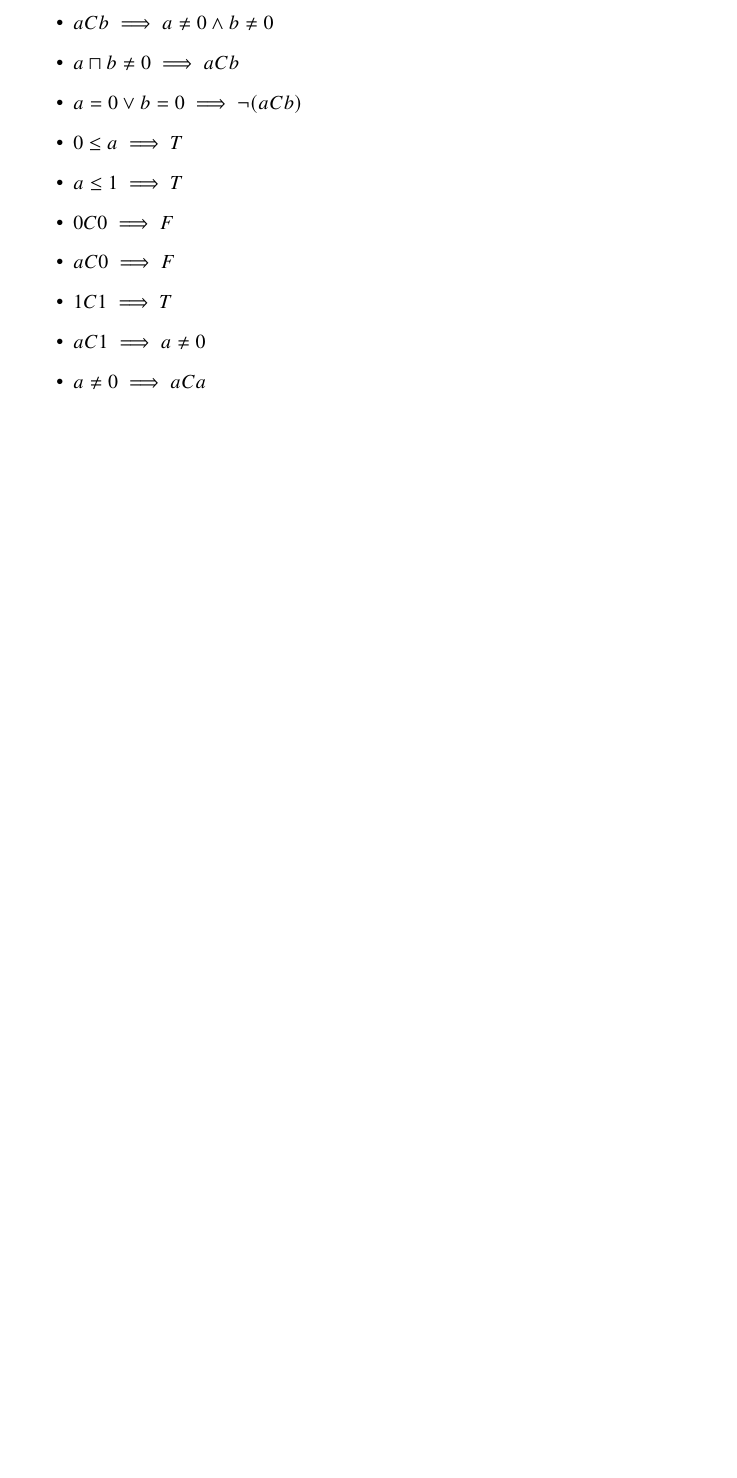
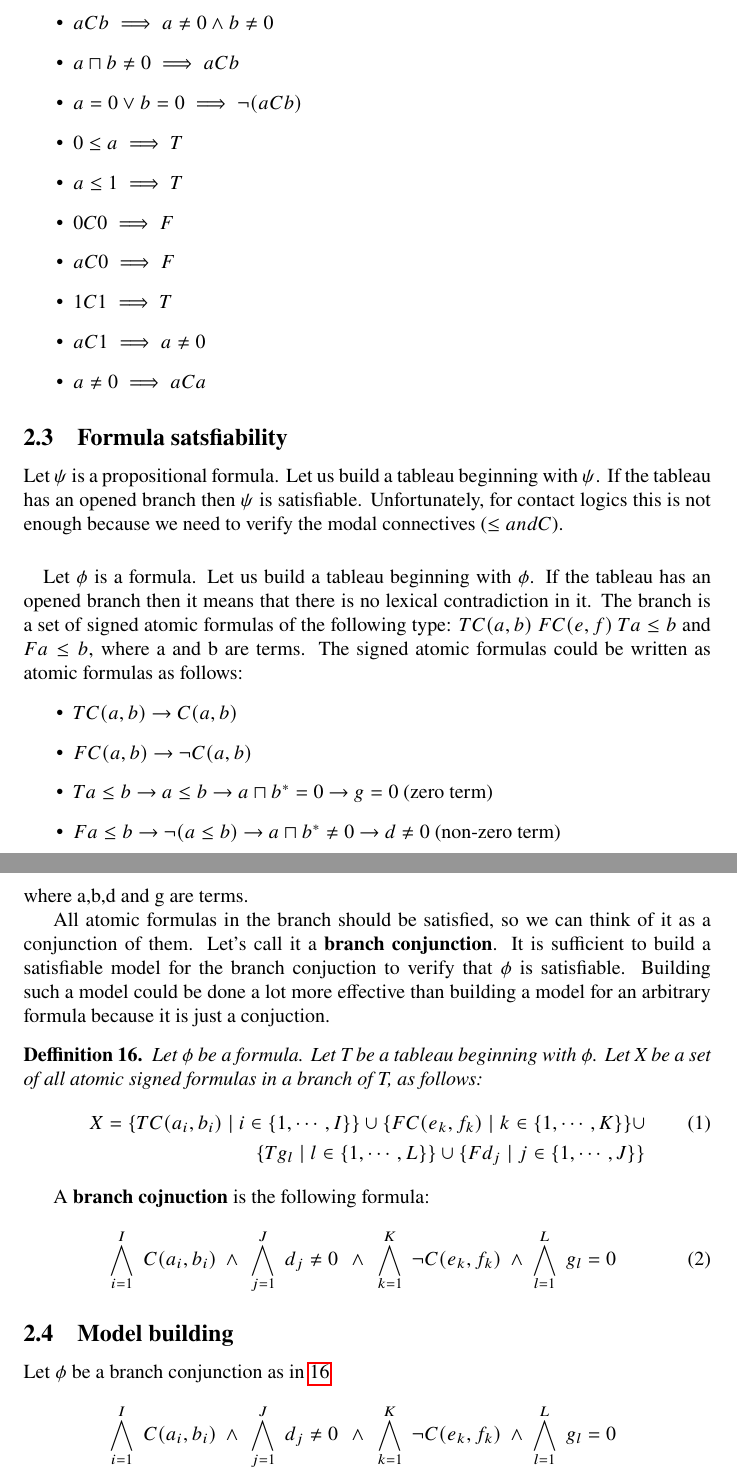
Before and after one commit to Anton94/modal_logic_formula_prover, a LaTeX document (documentation/toni_doc.tex): part of page 10 of 17 before the commit and two parts of pages 10 and 11 of 18 after it, the two joined at a grey line, cut so that both start at the same text, the shorter picture padded with empty space. Compiled offline with pdfLaTeX.

Commit message:
[documentation] Add theory for the tableau and it's connection to the model

```diff
--- a/documentation/toni_doc.tex
+++ b/documentation/toni_doc.tex
@@ -25,10 +25,20 @@
 \newcommand\M{\mathcal{M}}
 \newcommand\F{\mathcal{F}}
 \newcommand\p{\mathcal{P}}
+\newcommand\V{\mathcal{V}}
 \newtheorem{theorem}{Theorem}
 \newtheorem{lemma}[theorem]{Lemma}
 \newtheorem{axiom}[theorem]{Axiom}
 \newtheorem{defn}[theorem]{Deffinition}
+\newcommand{\BranchConjunction}{%
+\begin{alignat}{2}
+			\bigwedge_{i=1}^{I} \; C(a_i, b_i) \:\: \wedge \:\: &
+			\bigwedge_{j=1}^{J} \; d_j \neq 0 \:\: \wedge \:\:
+			\bigwedge_{k=1}^{K} \; \neg C(e_k, f_k) \:\: \wedge \:\: &
+			\bigwedge_{l=1}^{L} \; g_l = 0 \:\:
+\end{alignat}%
+}
+
 
 \lstset { %
     language=C++,
@@ -307,6 +318,42 @@
 		\end{itemize}
 	\end{lemma}
 
+	\subsection{Formula satsfiability}
+		Let $\psi$ is a propositional formula. Let us build a tableau beginning with $\psi$. If the tableau has an opened branch then $\psi$ is satisfiable. Unfortunately, for contact logics this is not enough because we need to verify the modal connectives ($\leq and C$).
+		\paragraph{}
+		Let $\phi$ is a formula. Let us build a tableau beginning with $\phi$. If the tableau has an opened branch then it means that there is no lexical contradiction in it.   The branch is a set of signed atomic formulas of the following type: $T C(a,b)$ $F C(e,f)$ $T a \leq b$ and $F a \leq b$, where a and b are terms. The signed atomic formulas could be written as atomic formulas as follows:
+		\begin{itemize}
+			\item $T C(a,b)$ $\rightarrow$ $C(a,b)$
+			\item $F C(a,b)$ $\rightarrow$ $\neg C(a,b)$
+			\item $T a \leq b$ $\rightarrow$ $a \leq b$ $\rightarrow$ $a \sqcap b^*=0$ $\rightarrow$ $g = 0$ (zero term)
+			\item $F a \leq b$ $\rightarrow$ $\neg (a \leq b)$ $\rightarrow$ $a \sqcap b^* \neq 0$ $\rightarrow$ $d \neq 0$ (non-zero term)
+		\end{itemize}
+			\noindent where a,b,d and g are terms.
+
+		All atomic formulas in the branch should be satisfied, so we can think of it as a conjunction of them. Let's call it a \textbf{branch conjunction}. It is sufficient to build a satisfiable model for the branch conjuction to verify that $\phi$ is satisfiable. Building  such a model could be done a lot more effective than building a model for an arbitrary formula because it is just a conjuction.
+		\begin{defn}
+			\label{branch-conjunction}
+			Let $\phi$ be a formula. Let T be a tableau beginning with $\phi$. Let X be a set of all atomic signed formulas in a branch of T, as follows:
+			\begin{alignat}{2}
+				X = \{T C(a_i, b_i) \mid i \in \{1, \cdots, I\} \} \cup
+					\{F C(e_k, f_k) \mid k \in \{1, \cdots, K\} \} \cup \\\nonumber
+					\{T g_l \mid l \in \{1, \cdots, L\} \} \cup
+					\{F d_j \mid j \in \{1, \cdots, J\} \}
+			\end{alignat}
+		\end{defn}
+		A \textbf{branch cojnuction} is the following formula:
+		\begin{alignat}{2}
+			\bigwedge_{i=1}^{I} \; C(a_i, b_i) \:\: \wedge \:\: &
+			\bigwedge_{j=1}^{J} \; d_j \neq 0 \:\: \wedge \:\:
+			\bigwedge_{k=1}^{K} \; \neg C(e_k, f_k) \:\: \wedge \:\: &
+			\bigwedge_{l=1}^{L} \; g_l = 0 \:\:
+		\end{alignat}
+
+	\subsection{Model building}
+
+		Let $\phi$ be a branch conjunction as in \ref{branch-conjunction}
+		\nonumber\BranchConjunction
+
 	\newpage
 	\section{Connected Contact Logics}
 
```
Also changed, not shown: documentation/toni_doc.pdf, documentation/toni_doc.tex (42 more changed lines), 1 other file. Lines whose indentation alone changed are shown as unchanged.
